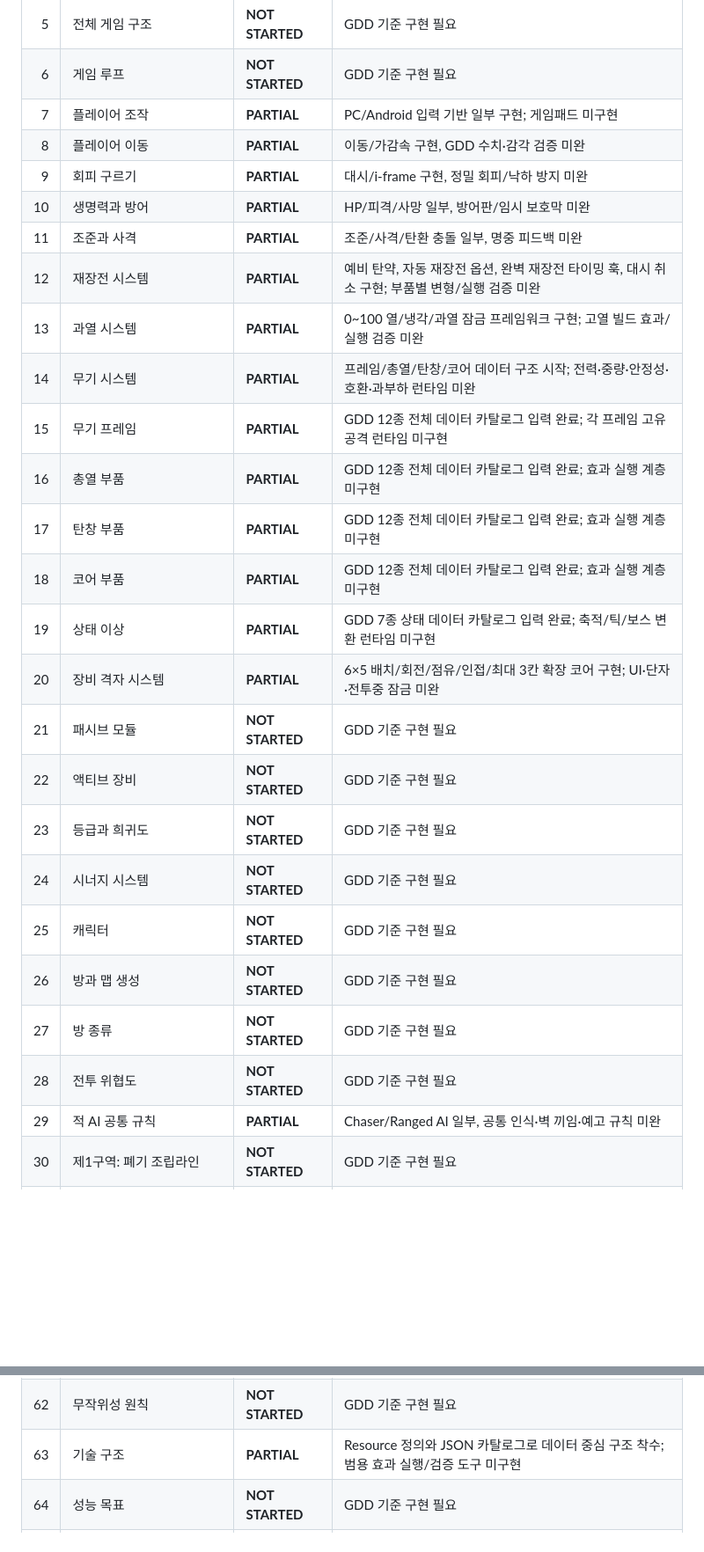
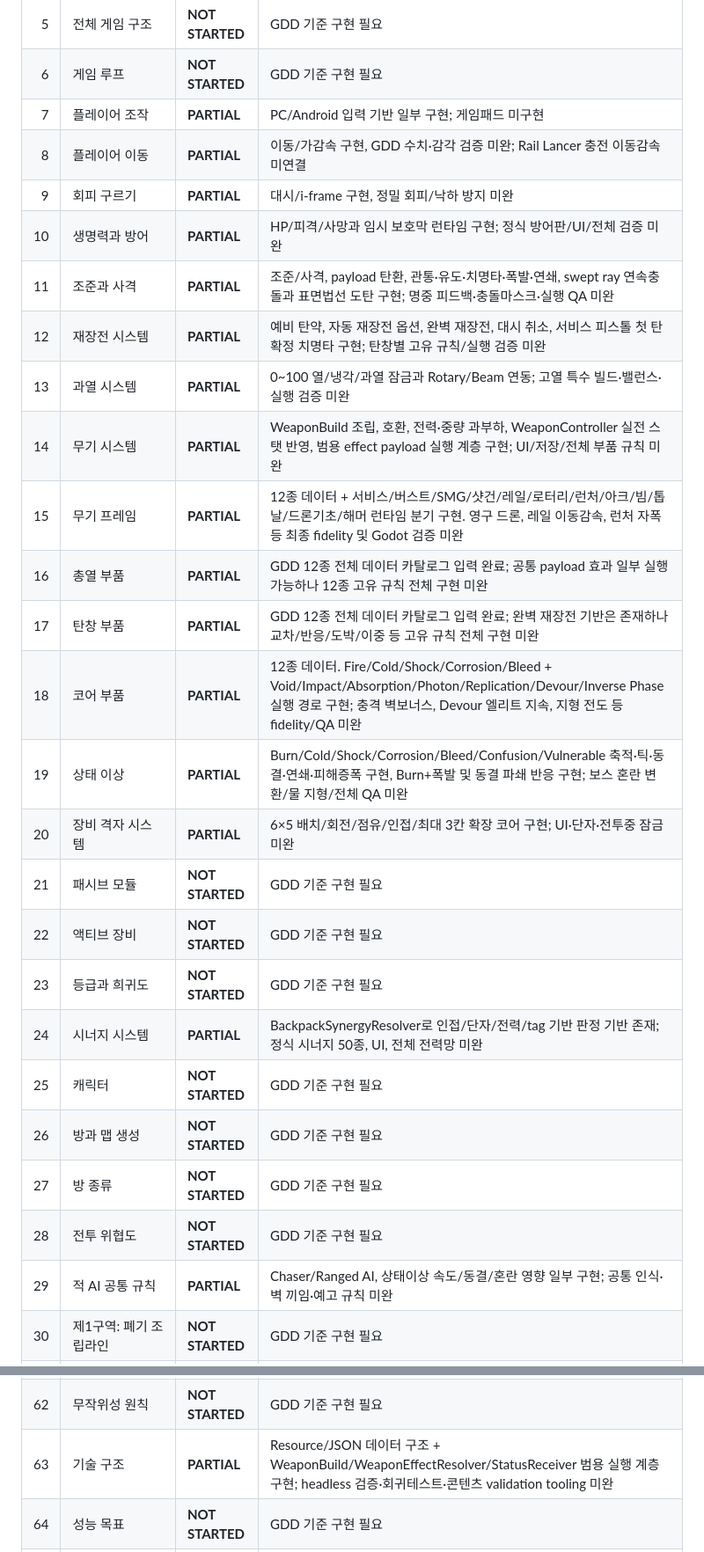
Before and after one commit to donly987647-max/Topdown-roguelite, a Markdown page: docs/GDD_COVERAGE.md, 2 parts joined by grey strips. Shown at 88% size. Rendered like a GitHub page; blank space fills up the shorter version.

Commit message:
Update GDD coverage for weapon runtime batch

```diff
--- a/docs/GDD_COVERAGE.md
+++ b/docs/GDD_COVERAGE.md
@@ -34,28 +34,28 @@
 | 5 | 전체 게임 구조 | **NOT STARTED** | GDD 기준 구현 필요 |
 | 6 | 게임 루프 | **NOT STARTED** | GDD 기준 구현 필요 |
 | 7 | 플레이어 조작 | **PARTIAL** | PC/Android 입력 기반 일부 구현; 게임패드 미구현 |
-| 8 | 플레이어 이동 | **PARTIAL** | 이동/가감속 구현, GDD 수치·감각 검증 미완 |
+| 8 | 플레이어 이동 | **PARTIAL** | 이동/가감속 구현, GDD 수치·감각 검증 미완; Rail Lancer 충전 이동감속 미연결 |
 | 9 | 회피 구르기 | **PARTIAL** | 대시/i-frame 구현, 정밀 회피/낙하 방지 미완 |
-| 10 | 생명력과 방어 | **PARTIAL** | HP/피격/사망 일부, 방어판/임시 보호막 미완 |
-| 11 | 조준과 사격 | **PARTIAL** | 조준/사격/탄환 충돌 일부, 명중 피드백 미완 |
-| 12 | 재장전 시스템 | **PARTIAL** | 예비 탄약, 자동 재장전 옵션, 완벽 재장전 타이밍 훅, 대시 취소 구현; 부품별 변형/실행 검증 미완 |
-| 13 | 과열 시스템 | **PARTIAL** | 0~100 열/냉각/과열 잠금 프레임워크 구현; 고열 빌드 효과/실행 검증 미완 |
-| 14 | 무기 시스템 | **PARTIAL** | 프레임/총열/탄창/코어 데이터 구조 시작; 전력·중량·안정성·호환·과부하 런타임 미완 |
-| 15 | 무기 프레임 | **PARTIAL** | GDD 12종 전체 데이터 카탈로그 입력 완료; 각 프레임 고유 공격 런타임 미구현 |
-| 16 | 총열 부품 | **PARTIAL** | GDD 12종 전체 데이터 카탈로그 입력 완료; 효과 실행 계층 미구현 |
-| 17 | 탄창 부품 | **PARTIAL** | GDD 12종 전체 데이터 카탈로그 입력 완료; 효과 실행 계층 미구현 |
-| 18 | 코어 부품 | **PARTIAL** | GDD 12종 전체 데이터 카탈로그 입력 완료; 효과 실행 계층 미구현 |
-| 19 | 상태 이상 | **PARTIAL** | GDD 7종 상태 데이터 카탈로그 입력 완료; 축적/틱/보스 변환 런타임 미구현 |
+| 10 | 생명력과 방어 | **PARTIAL** | HP/피격/사망과 임시 보호막 런타임 구현; 정식 방어판/UI/전체 검증 미완 |
+| 11 | 조준과 사격 | **PARTIAL** | 조준/사격, payload 탄환, 관통·유도·치명타·폭발·연쇄, swept ray 연속충돌과 표면법선 도탄 구현; 명중 피드백·충돌마스크·실행 QA 미완 |
+| 12 | 재장전 시스템 | **PARTIAL** | 예비 탄약, 자동 재장전 옵션, 완벽 재장전, 대시 취소, 서비스 피스톨 첫 탄 확정 치명타 구현; 탄창별 고유 규칙/실행 검증 미완 |
+| 13 | 과열 시스템 | **PARTIAL** | 0~100 열/냉각/과열 잠금과 Rotary/Beam 연동; 고열 특수 빌드·밸런스·실행 검증 미완 |
+| 14 | 무기 시스템 | **PARTIAL** | WeaponBuild 조립, 호환, 전력·중량 과부하, WeaponController 실전 스탯 반영, 범용 effect payload 실행 계층 구현; UI/저장/전체 부품 규칙 미완 |
+| 15 | 무기 프레임 | **PARTIAL** | 12종 데이터 + 서비스/버스트/SMG/샷건/레일/로터리/런처/아크/빔/톱날/드론기초/해머 런타임 분기 구현. 영구 드론, 레일 이동감속, 런처 자폭 등 최종 fidelity 및 Godot 검증 미완 |
+| 16 | 총열 부품 | **PARTIAL** | GDD 12종 전체 데이터 카탈로그 입력 완료; 공통 payload 효과 일부 실행 가능하나 12종 고유 규칙 전체 구현 미완 |
+| 17 | 탄창 부품 | **PARTIAL** | GDD 12종 전체 데이터 카탈로그 입력 완료; 완벽 재장전 기반은 존재하나 교차/반응/도박/이중 등 고유 규칙 전체 구현 미완 |
+| 18 | 코어 부품 | **PARTIAL** | 12종 데이터. Fire/Cold/Shock/Corrosion/Bleed + Void/Impact/Absorption/Photon/Replication/Devour/Inverse Phase 실행 경로 구현; 충격 벽보너스, Devour 엘리트 지속, 지형 전도 등 fidelity/QA 미완 |
+| 19 | 상태 이상 | **PARTIAL** | Burn/Cold/Shock/Corrosion/Bleed/Confusion/Vulnerable 축적·틱·동결·연쇄·피해증폭 구현, Burn+폭발 및 동결 파쇄 반응 구현; 보스 혼란 변환/물 지형/전체 QA 미완 |
 | 20 | 장비 격자 시스템 | **PARTIAL** | 6×5 배치/회전/점유/인접/최대 3칸 확장 코어 구현; UI·단자·전투중 잠금 미완 |
 | 21 | 패시브 모듈 | **NOT STARTED** | GDD 기준 구현 필요 |
 | 22 | 액티브 장비 | **NOT STARTED** | GDD 기준 구현 필요 |
 | 23 | 등급과 희귀도 | **NOT STARTED** | GDD 기준 구현 필요 |
-| 24 | 시너지 시스템 | **NOT STARTED** | GDD 기준 구현 필요 |
+| 24 | 시너지 시스템 | **PARTIAL** | BackpackSynergyResolver로 인접/단자/전력/tag 기반 판정 기반 존재; 정식 시너지 50종, UI, 전체 전력망 미완 |
 | 25 | 캐릭터 | **NOT STARTED** | GDD 기준 구현 필요 |
 | 26 | 방과 맵 생성 | **NOT STARTED** | GDD 기준 구현 필요 |
 | 27 | 방 종류 | **NOT STARTED** | GDD 기준 구현 필요 |
 | 28 | 전투 위협도 | **NOT STARTED** | GDD 기준 구현 필요 |
-| 29 | 적 AI 공통 규칙 | **PARTIAL** | Chaser/Ranged AI 일부, 공통 인식·벽 끼임·예고 규칙 미완 |
+| 29 | 적 AI 공통 규칙 | **PARTIAL** | Chaser/Ranged AI, 상태이상 속도/동결/혼란 영향 일부 구현; 공통 인식·벽 끼임·예고 규칙 미완 |
 | 30 | 제1구역: 폐기 조립라인 | **NOT STARTED** | GDD 기준 구현 필요 |
 | 31 | 제1구역 보스: 폐기물 압축기 GR-01 | **NOT STARTED** | GDD 기준 구현 필요 |
 | 32 | 제2구역: 생화학 처리시설 | **NOT STARTED** | GDD 기준 구현 필요 |
@@ -89,7 +89,7 @@
 | 60 | 일일 시드와 도전 | **NOT STARTED** | GDD 기준 구현 필요 |
 | 61 | 밸런스 기준 | **NOT STARTED** | GDD 기준 구현 필요 |
 | 62 | 무작위성 원칙 | **NOT STARTED** | GDD 기준 구현 필요 |
-| 63 | 기술 구조 | **PARTIAL** | Resource 정의와 JSON 카탈로그로 데이터 중심 구조 착수; 범용 효과 실행/검증 도구 미구현 |
+| 63 | 기술 구조 | **PARTIAL** | Resource/JSON 데이터 구조 + WeaponBuild/WeaponEffectResolver/StatusReceiver 범용 실행 계층 구현; headless 검증·회귀테스트·콘텐츠 validation tooling 미완 |
 | 64 | 성능 목표 | **NOT STARTED** | GDD 기준 구현 필요 |
 | 65 | 화면 비율과 디스플레이 | **PARTIAL** | 1920x1080 기반만 존재, 비율/모드/UI 배율 미검증 |
 | 66 | Steam 출시 기능 | **NOT STARTED** | GDD 기준 구현 필요 |
```
Also changed, not shown: other parts of docs/GDD_COVERAGE.md (+5 -3 lines).
